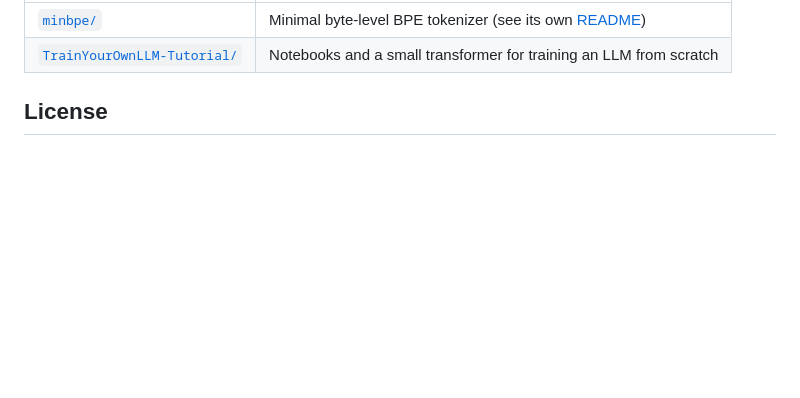
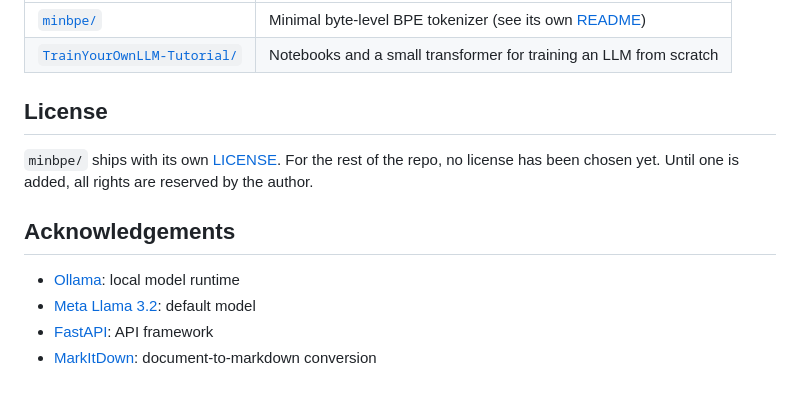
Before and after one commit to harshpujari/llms, a Markdown page: README.md, the part around the change. Drawn GitHub-style; blank space fills up the shorter version.

Commit message:
docs: add acknowledgements

```diff
--- a/README.md
+++ b/README.md
@@ -247,3 +247,13 @@ For bugs and ideas, please [open an issue](https://github.com/harshpujari/llms/i
 | [`TrainYourOwnLLM-Tutorial/`](TrainYourOwnLLM-Tutorial/) | Notebooks and a small transformer for training an LLM from scratch       |
 
 ## License
+
+`minbpe/` ships with its own [LICENSE](minbpe/LICENSE).
+For the rest of the repo, no license has been chosen yet. Until one is added, all rights are reserved by the author.
+
+## Acknowledgements
+
+- [Ollama](https://ollama.com): local model runtime
+- [Meta Llama 3.2](https://www.llama.com/): default model
+- [FastAPI](https://fastapi.tiangolo.com/): API framework
+- [MarkItDown](https://github.com/microsoft/markitdown): document-to-markdown conversion
```
